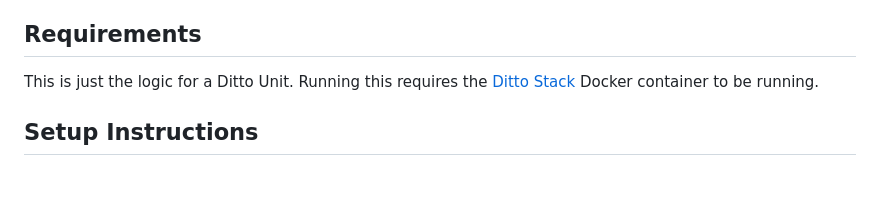
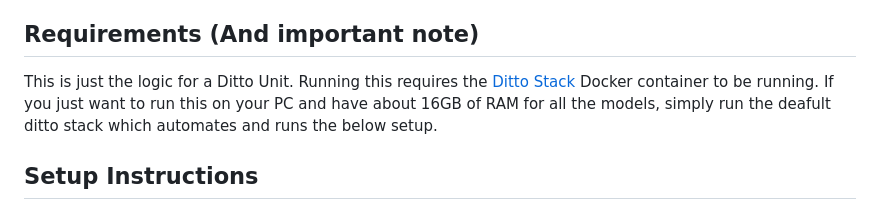
Before and after one commit to ditto-assistant/ditto-app, a Markdown page: README.md, the part around the change. Rendered like a GitHub page; blank space fills up the shorter version.

```diff
--- a/README.md
+++ b/README.md
@@ -10,8 +10,8 @@ The full setup can support multiple Ditto Units around the house on the same net
 - Home Assistant configuration can be found in `.env.example` when creating `.env`.
 - Works like any other smart home assistant! Has access to your Google or Alexa smart home setup via [Home Assistant](https://github.com/home-assistant).
 - Requires a mic and speaker for wake word and playing spotify music.
-## Requirements
-This is just the logic for a Ditto Unit. Running this requires the [Ditto Stack](https://github.com/ditto-assistant/ditto-stack) Docker container to be running.
+## Requirements (And important note)
+This is just the logic for a Ditto Unit. Running this requires the [Ditto Stack](https://github.com/ditto-assistant/ditto-stack) Docker container to be running. If you just want to run this on your PC and have about 16GB of RAM for all the models, simply run the deafult ditto stack which automates and runs the below setup.
 ## Setup Instructions
 1. Tested on Python versions 3.7-3.10. Install whichever you prefer!
 2. Rename .env.example to .env and fill out API credentials you want to use (see Environment Setup Instructions below).
```
